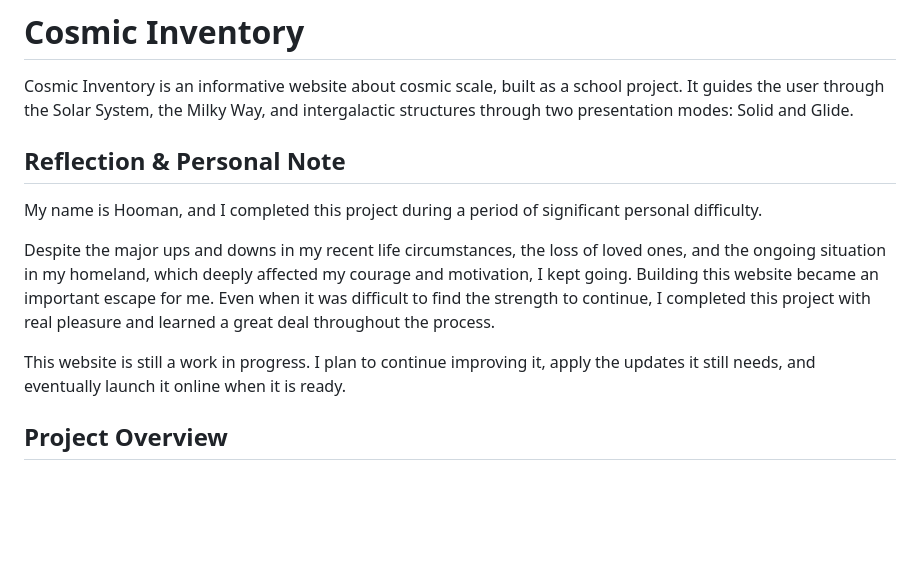
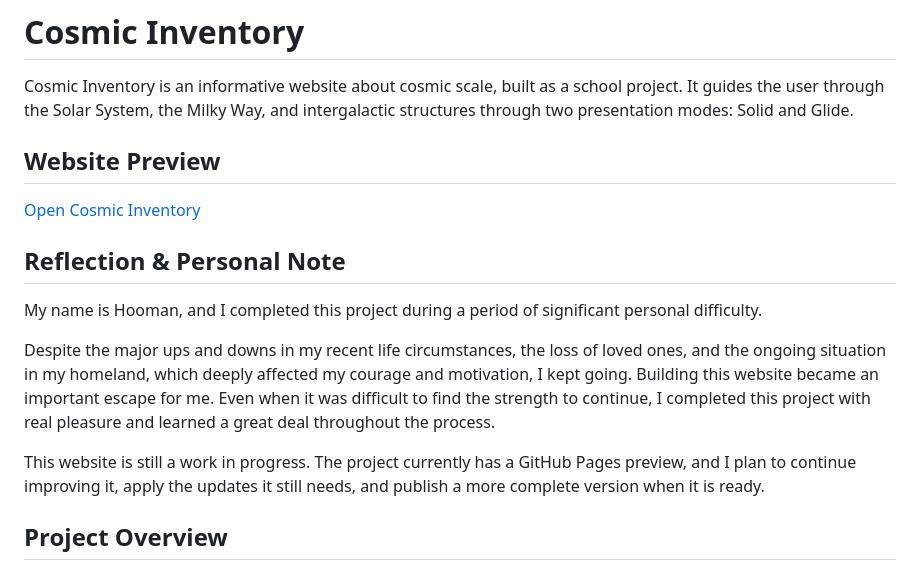
Before and after one commit to Hooman-Render/cosmic-inventory, a Markdown page: README.md, the part around the change. GitHub-like rendering; blank space fills up the shorter version.

Commit message:
Update README with website preview and reflection
Added a preview link for the Cosmic Inventory website and updated the reflection section to mention the GitHub Pages preview.

```diff
--- a/README.md
+++ b/README.md
@@ -1,6 +1,10 @@
 # Cosmic Inventory
 
 Cosmic Inventory is an informative website about cosmic scale, built as a school project. It guides the user through the Solar System, the Milky Way, and intergalactic structures through two presentation modes: Solid and Glide.
+
+## Website Preview
+
+[Open Cosmic Inventory](https://hooman-render.github.io/cosmic-inventory/)
 
 ## Reflection & Personal Note
 
@@ -8,7 +12,7 @@ My name is Hooman, and I completed this project during a period of significant p
 
 Despite the major ups and downs in my recent life circumstances, the loss of loved ones, and the ongoing situation in my homeland, which deeply affected my courage and motivation, I kept going. Building this website became an important escape for me. Even when it was difficult to find the strength to continue, I completed this project with real pleasure and learned a great deal throughout the process.
 
-This website is still a work in progress. I plan to continue improving it, apply the updates it still needs, and eventually launch it online when it is ready.
+This website is still a work in progress. The project currently has a GitHub Pages preview, and I plan to continue improving it, apply the updates it still needs, and publish a more complete version when it is ready.
 
 ## Project Overview
 
```
